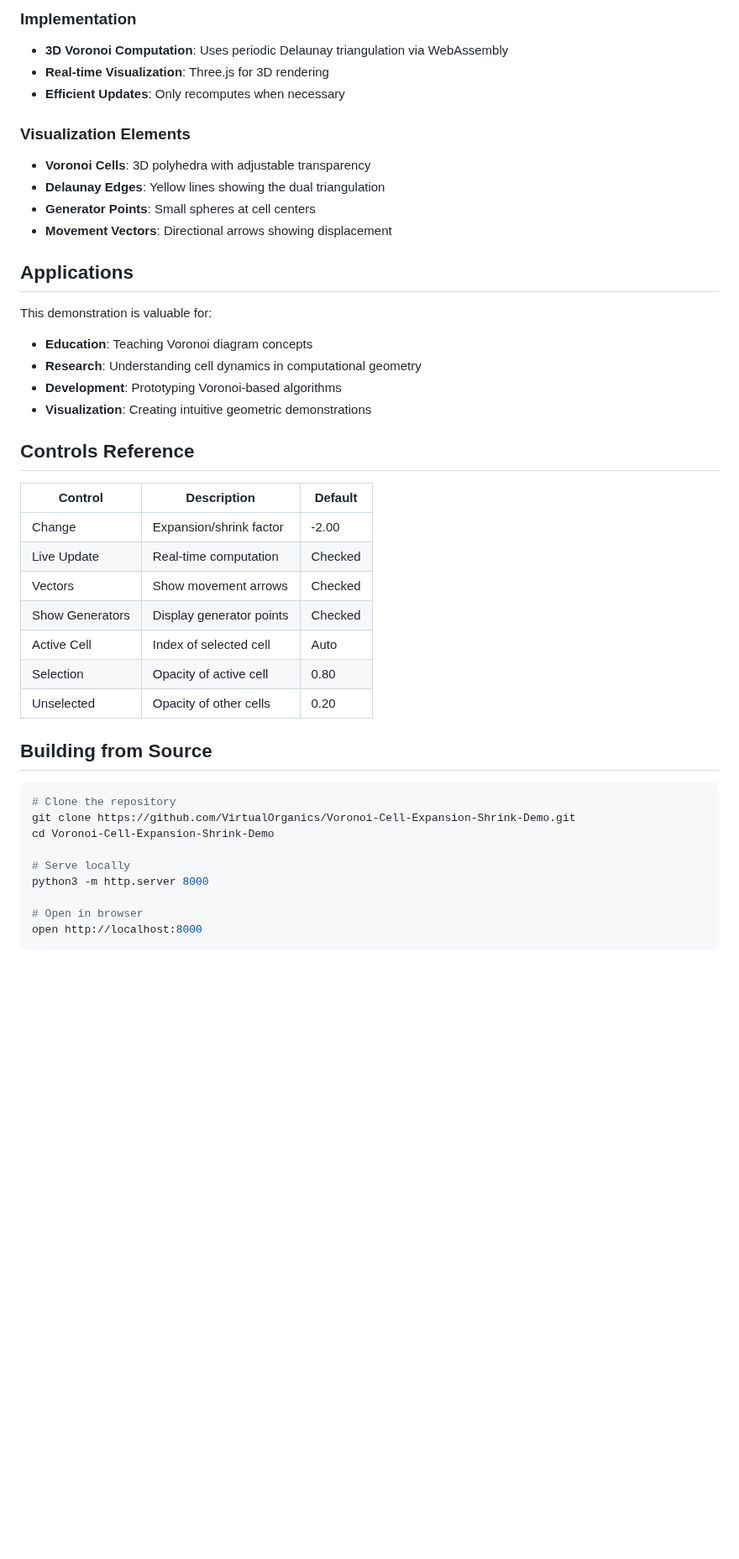
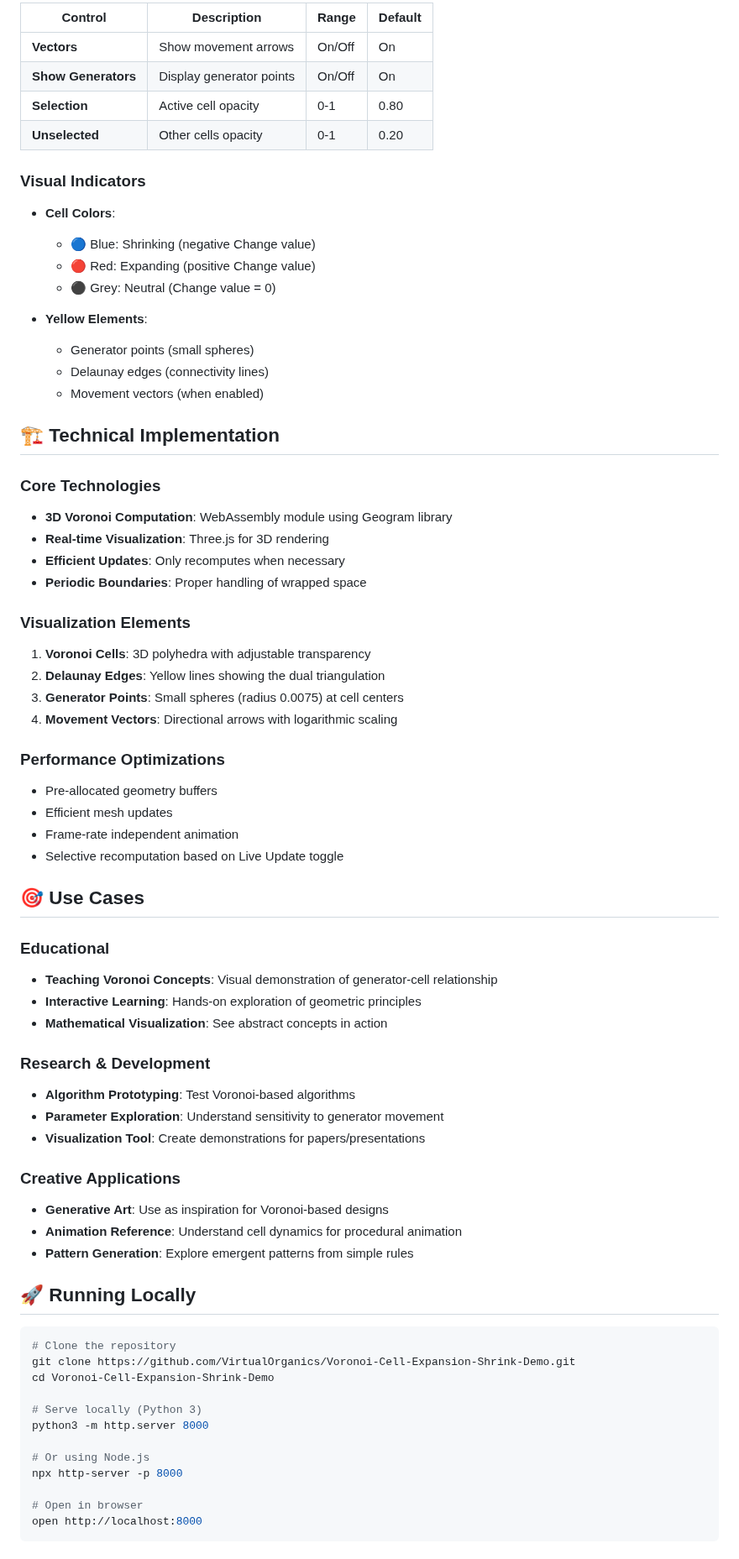
Before and after one commit to VirtualOrganics/Voronoi-Cell-Expansion-Shrink-Demo, a Markdown page: README.md, the part around one of its changes. Shown at 84% size. GitHub-like rendering; blank space fills up the shorter version.

````diff
--- a/README.md
+++ b/README.md
@@ -82,45 +170,78 @@ Where:
 
-### Implementation
-- **3D Voronoi Computation**: Uses periodic Delaunay triangulation via WebAssembly
+| Control | Description | Range | Default |
+|---------|-------------|-------|---------|
+| **Vectors** | Show movement arrows | On/Off | On |
+| **Show Generators** | Display generator points | On/Off | On |
+| **Selection** | Active cell opacity | 0-1 | 0.80 |
+| **Unselected** | Other cells opacity | 0-1 | 0.20 |
+
+### Visual Indicators
+
+- **Cell Colors**:
+  - 🔵 Blue: Shrinking (negative Change value)
+  - 🔴 Red: Expanding (positive Change value)
+  - ⚫ Grey: Neutral (Change value = 0)
+
+- **Yellow Elements**:
+  - Generator points (small spheres)
+  - Delaunay edges (connectivity lines)
+  - Movement vectors (when enabled)
+
+## 🏗️ Technical Implementation
+
+### Core Technologies
+
+- **3D Voronoi Computation**: WebAssembly module using Geogram library
 - **Real-time Visualization**: Three.js for 3D rendering
 - **Efficient Updates**: Only recomputes when necessary
+- **Periodic Boundaries**: Proper handling of wrapped space
 
 ### Visualization Elements
-- **Voronoi Cells**: 3D polyhedra with adjustable transparency
-- **Delaunay Edges**: Yellow lines showing the dual triangulation
-- **Generator Points**: Small spheres at cell centers
-- **Movement Vectors**: Directional arrows showing displacement
 
-## Applications
+1. **Voronoi Cells**: 3D polyhedra with adjustable transparency
+2. **Delaunay Edges**: Yellow lines showing the dual triangulation
+3. **Generator Points**: Small spheres (radius 0.0075) at cell centers
+4. **Movement Vectors**: Directional arrows with logarithmic scaling
 
-This demonstration is valuable for:
+### Performance Optimizations
 
-- **Education**: Teaching Voronoi diagram concepts
-- **Research**: Understanding cell dynamics in computational geometry
-- **Development**: Prototyping Voronoi-based algorithms
-- **Visualization**: Creating intuitive geometric demonstrations
+- Pre-allocated geometry buffers
+- Efficient mesh updates
+- Frame-rate independent animation
+- Selective recomputation based on Live Update toggle
 
-## Controls Reference
+## 🎯 Use Cases
 
-| Control | Description | Default |
-|---------|-------------|---------|
-| Change | Expansion/shrink factor | -2.00 |
-| Live Update | Real-time computation | Checked |
-| Vectors | Show movement arrows | Checked |
-| Show Generators | Display generator points | Checked |
-| Active Cell | Index of selected cell | Auto |
-| Selection | Opacity of active cell | 0.80 |
-| Unselected | Opacity of other cells | 0.20 |
+### Educational
 
-## Building from Source
+- **Teaching Voronoi Concepts**: Visual demonstration of generator-cell relationship
+- **Interactive Learning**: Hands-on exploration of geometric principles
+- **Mathematical Visualization**: See abstract concepts in action
+
+### Research & Development
+
+- **Algorithm Prototyping**: Test Voronoi-based algorithms
+- **Parameter Exploration**: Understand sensitivity to generator movement
+- **Visualization Tool**: Create demonstrations for papers/presentations
+
+### Creative Applications
+
+- **Generative Art**: Use as inspiration for Voronoi-based designs
+- **Animation Reference**: Understand cell dynamics for procedural animation
+- **Pattern Generation**: Explore emergent patterns from simple rules
+
+## 🚀 Running Locally
 
 ```bash
 # Clone the repository
 git clone https://github.com/VirtualOrganics/Voronoi-Cell-Expansion-Shrink-Demo.git
 cd Voronoi-Cell-Expansion-Shrink-Demo
 
-# Serve locally
+# Serve locally (Python 3)
 python3 -m http.server 8000
+
+# Or using Node.js
+npx http-server -p 8000
 
 # Open in browser
 open http://localhost:8000
````
Also changed, not shown: other parts of README.md (+190 -56 lines).
